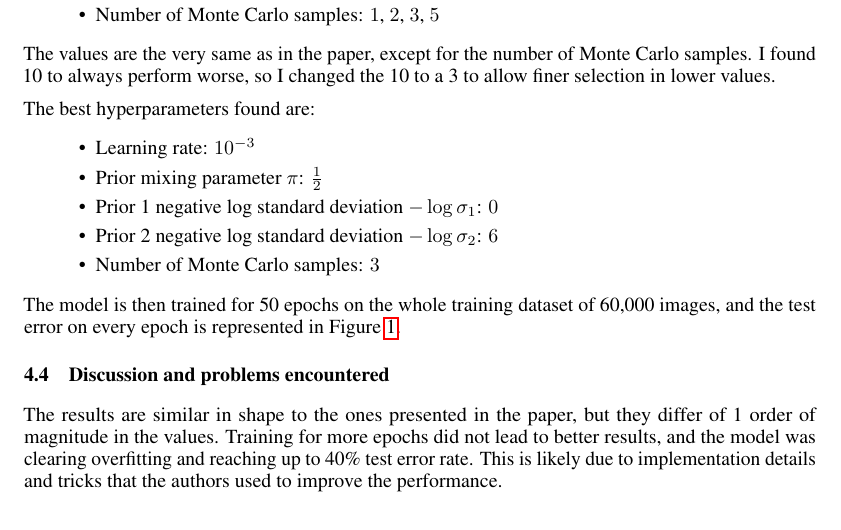
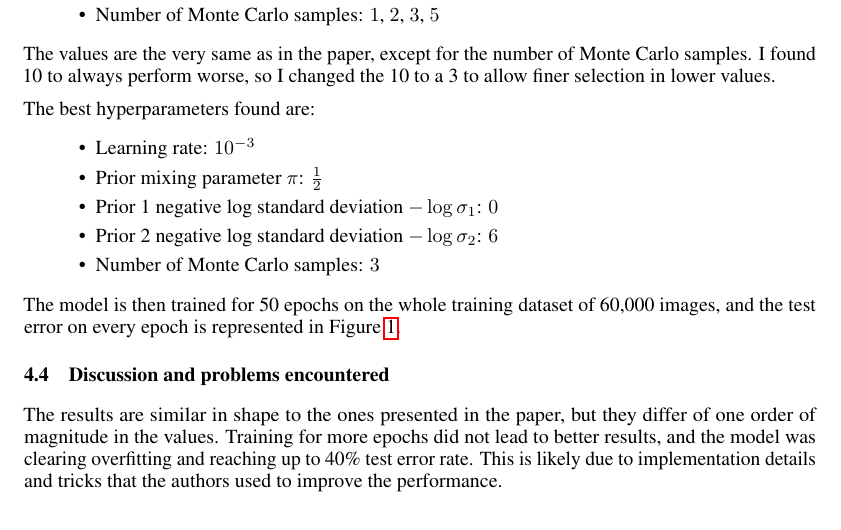
Before and after one commit to Maestro-Zacht/weight-uncertainity-nns, a LaTeX paper (report/report_Matteo_Ghia.tex): part of page 4 of 5, cut so that both start at the same text. Compiled offline with pdfLaTeX.

Commit message:
improvements

```diff
--- a/report/report_Matteo_Ghia.tex
+++ b/report/report_Matteo_Ghia.tex
@@ -194,7 +194,7 @@ The model is then trained for 50 epochs on the whole training dataset of 60,000
 
 \subsection{Discussion and problems encountered}
 
-The results are similar in shape to the ones presented in the paper, but they differ of 1 order of magnitude in the values. Training for more epochs did not lead to better results, and the model was clearing overfitting and reaching up to 40\% test error rate. This is likely due to implementation details and tricks that the authors used to improve the performance.
+The results are similar in shape to the ones presented in the paper, but they differ of one order of magnitude in the values. Training for more epochs did not lead to better results, and the model was clearing overfitting and reaching up to 40\% test error rate. This is likely due to implementation details and tricks that the authors used to improve the performance.
 
 Another aspect that was not mentioned in the paper is the weight initialization. The authors do not specify how the weights are initialized and some of them lead to very poor results, even random guessing (90\% test error rate). After some trial and error, I found that initializing the weights with a normal distribution with arbitrary mean and standard deviation proportional to the size of the layer was a good choice.
 
```
Also changed, not shown: report/report_Matteo_Ghia.pdf.
